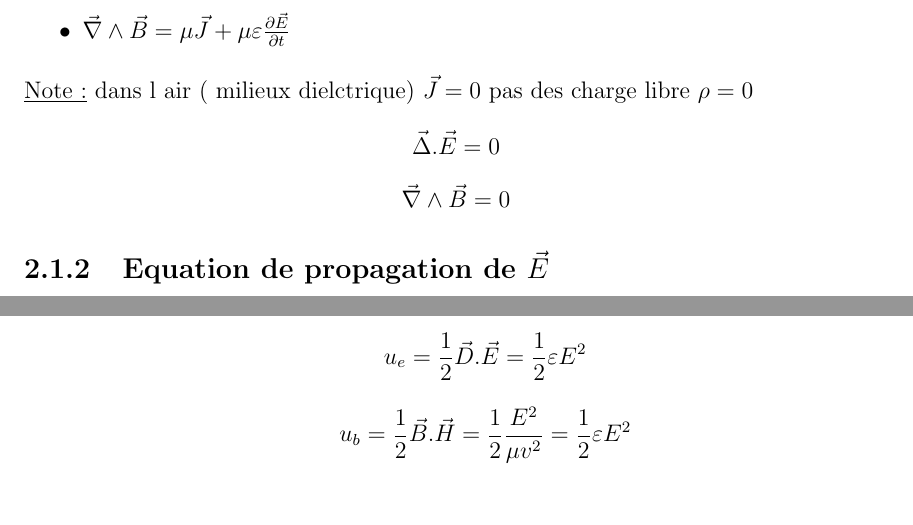
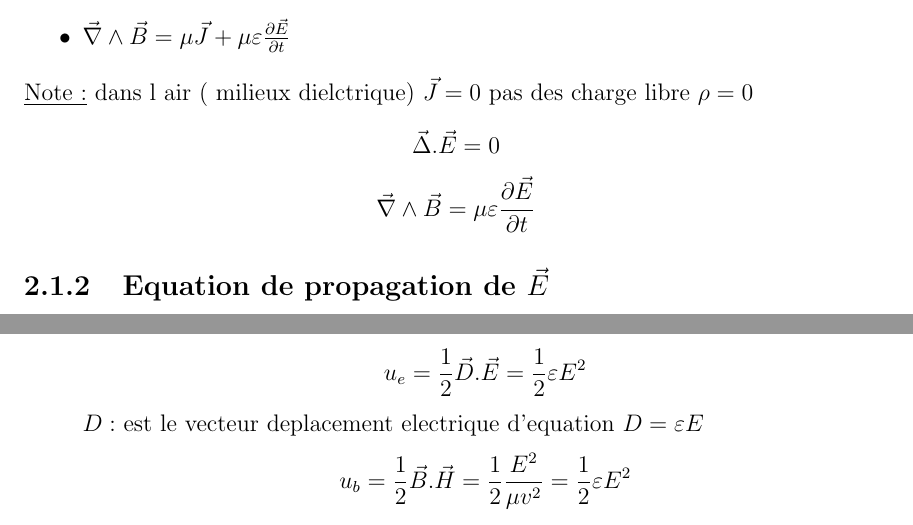
Before and after one commit to le-sawe/University-Notes, a LaTeX book (P2205/P2205.tex): two parts of pages 5 and 7 of 48, joined at a grey line, cut so that both start at the same text. Compiled offline with pdfLaTeX.

Commit message:
fix some error in p2205

```diff
--- a/P2205/P2205.tex
+++ b/P2205/P2205.tex
@@ -88,7 +88,7 @@
                 \end{itemize}
                 \underline{Note :} dans l air ( milieux dielctrique) $\vec{J} =0 $ pas des charge libre $ \rho =0 $
                     \[ \vec{\Delta}.\vec{E} =0\]
-                    \[ \vec{\nabla}\wedge\vec{B} =0\]
+                    \[ \vec{\nabla}\wedge\vec{B} = \mu \varepsilon \frac{\partial\vec{E}}{\partial t}\]
             \subsection{Equation de propagation de $\vec{E}$}
                 \begin{itemize}
                     \item $\vec{\nabla}\wedge(\vec{\nabla}\wedge\vec{E}) =\vec{\nabla}.(\vec{\nabla.\vec{E}}) - \Delta\vec{E} = -\Delta\vec{E}$
@@ -144,5 +144,6 @@
                 \item Densite d' energie electromagnetique \\
                     la densite d energie electromagnetique est lasomme de densite d'energie magnetique $(u_B)$ et celle d'electrique $(u_E)$
                     \[ u_e = \frac{1}{2}\vec{D}.\vec{E}=\frac{1}{2}\varepsilon E^2  \]
+                    $ D : $ est le vecteur deplacement electrique d'equation $D = \varepsilon E$
                     \[ u_b = \frac{1}{2}\vec{B}.\vec{H}=\frac{1}{2}\frac{E^2}{\mu v^2} = \frac{1}{2}\varepsilon E^2 \]
                     alors $(u_B = u_E)$ \\
```
Also changed, not shown: P2205/P2205.tex (2 more changed lines), 1 other file.
